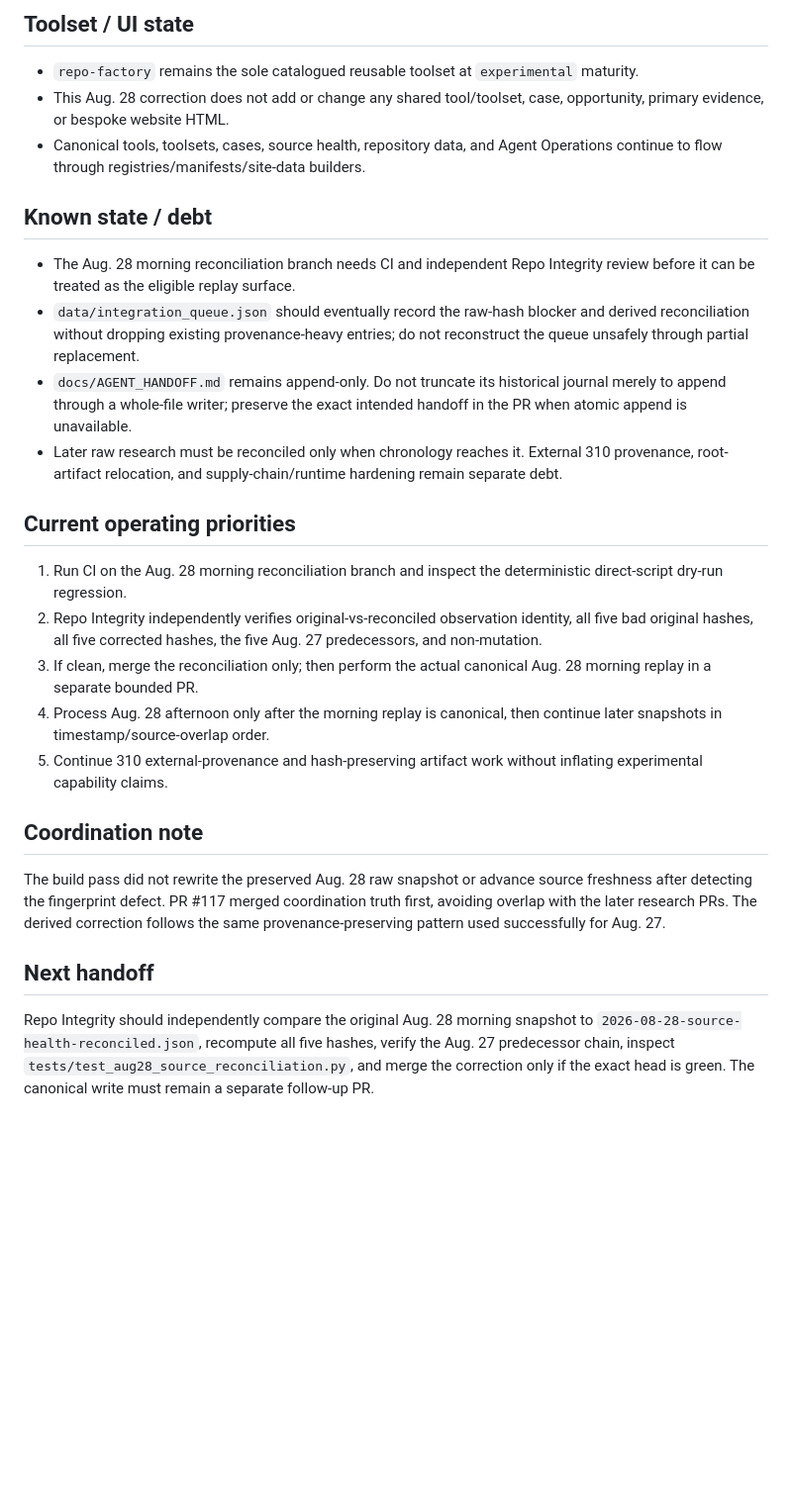
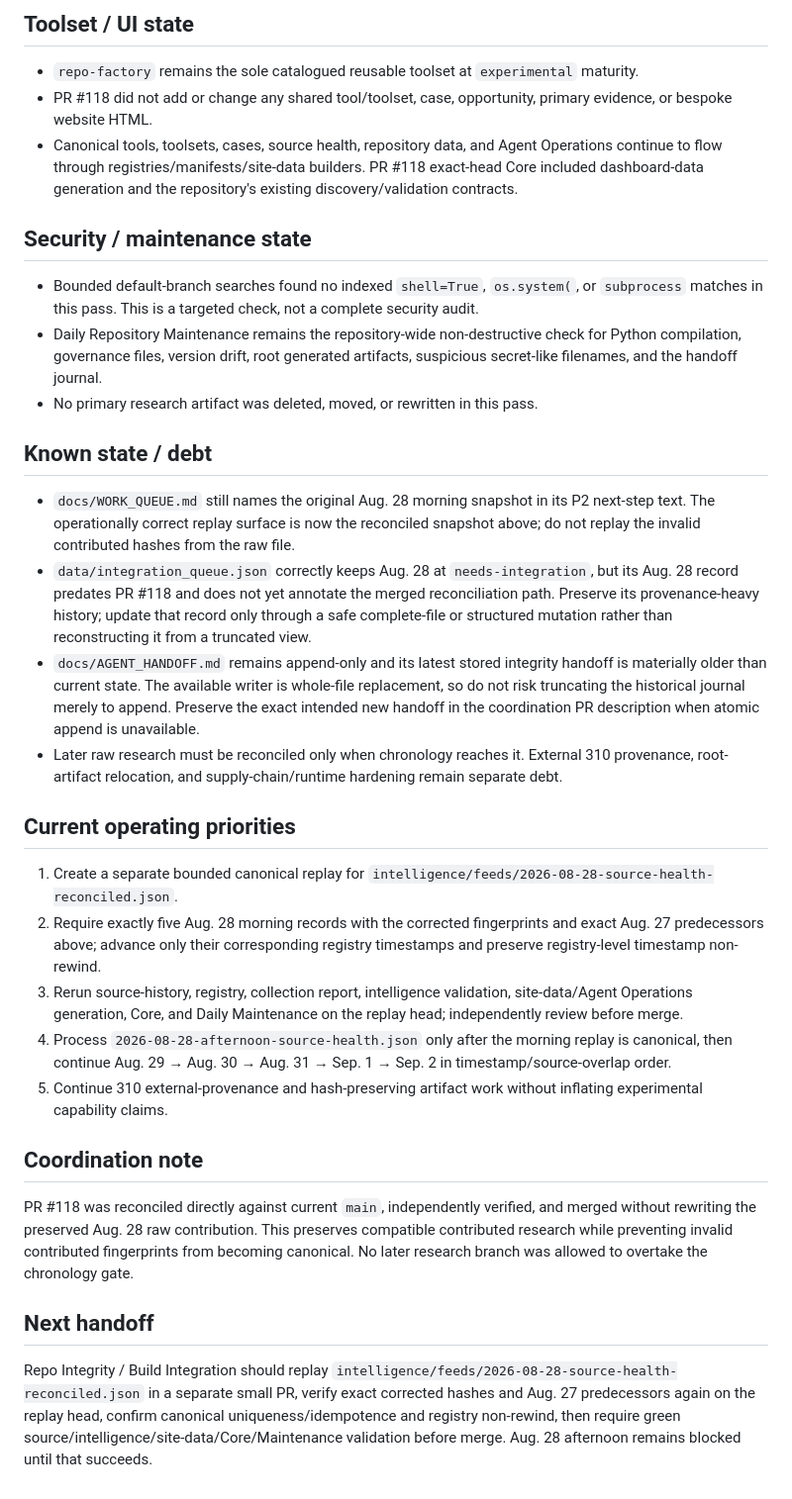
Before and after one commit to kaibuzz0/cipher-solving-suite, a Markdown page: ops/CURRENT_STATE.md, the part around one of its changes. Shown at 99% size. Rendered like a GitHub page; blank space fills up the shorter version.

Commit message:
Ops: reconcile state after PR #118 merge

```diff
--- a/ops/CURRENT_STATE.md
+++ b/ops/CURRENT_STATE.md
@@ -44,28 +45,34 @@ Repository version: `v3.1.0` (README)
 ## Toolset / UI state
 
 - `repo-factory` remains the sole catalogued reusable toolset at `experimental` maturity.
-- This Aug. 28 correction does not add or change any shared tool/toolset, case, opportunity, primary evidence, or bespoke website HTML.
-- Canonical tools, toolsets, cases, source health, repository data, and Agent Operations continue to flow through registries/manifests/site-data builders.
+- PR #118 did not add or change any shared tool/toolset, case, opportunity, primary evidence, or bespoke website HTML.
+- Canonical tools, toolsets, cases, source health, repository data, and Agent Operations continue to flow through registries/manifests/site-data builders. PR #118 exact-head Core included dashboard-data generation and the repository's existing discovery/validation contracts.
+
+## Security / maintenance state
+
+- Bounded default-branch searches found no indexed `shell=True`, `os.system(`, or `subprocess` matches in this pass. This is a targeted check, not a complete security audit.
+- Daily Repository Maintenance remains the repository-wide non-destructive check for Python compilation, governance files, version drift, root generated artifacts, suspicious secret-like filenames, and the handoff journal.
+- No primary research artifact was deleted, moved, or rewritten in this pass.
 
 ## Known state / debt
 
-- The Aug. 28 morning reconciliation branch needs CI and independent Repo Integrity review before it can be treated as the eligible replay surface.
-- `data/integration_queue.json` should eventually record the raw-hash blocker and derived reconciliation without dropping existing provenance-heavy entries; do not reconstruct the queue unsafely through partial replacement.
-- `docs/AGENT_HANDOFF.md` remains append-only. Do not truncate its historical journal merely to append through a whole-file writer; preserve the exact intended handoff in the PR when atomic append is unavailable.
+- `docs/WORK_QUEUE.md` still names the original Aug. 28 morning snapshot in its P2 next-step text. The operationally correct replay surface is now the reconciled snapshot above; do not replay the invalid contributed hashes from the raw file.
+- `data/integration_queue.json` correctly keeps Aug. 28 at `needs-integration`, but its Aug. 28 record predates PR #118 and does not yet annotate the merged reconciliation path. Preserve its provenance-heavy history; update that record only through a safe complete-file or structured mutation rather than reconstructing it from a truncated view.
+- `docs/AGENT_HANDOFF.md` remains append-only and its latest stored integrity handoff is materially older than current state. The available writer is whole-file replacement, so do not risk truncating the historical journal merely to append. Preserve the exact intended new handoff in the coordination PR description when atomic append is unavailable.
 - Later raw research must be reconciled only when chronology reaches it. External 310 provenance, root-artifact relocation, and supply-chain/runtime hardening remain separate debt.
 
 ## Current operating priorities
 
-1. Run CI on the Aug. 28 morning reconciliation branch and inspect the deterministic direct-script dry-run regression.
-2. Repo Integrity independently verifies original-vs-reconciled observation identity, all five bad original hashes, all five corrected hashes, the five Aug. 27 predecessors, and non-mutation.
-3. If clean, merge the reconciliation only; then perform the actual canonical Aug. 28 morning replay in a separate bounded PR.
-4. Process Aug. 28 afternoon only after the morning replay is canonical, then continue later snapshots in timestamp/source-overlap order.
+1. Create a separate bounded canonical replay for `intelligence/feeds/2026-08-28-source-health-reconciled.json`.
+2. Require exactly five Aug. 28 morning records with the corrected fingerprints and exact Aug. 27 predecessors above; advance only their corresponding registry timestamps and preserve registry-level timestamp non-rewind.
+3. Rerun source-history, registry, collection report, intelligence validation, site-data/Agent Operations generation, Core, and Daily Maintenance on the replay head; independently review before merge.
+4. Process `2026-08-28-afternoon-source-health.json` only after the morning replay is canonical, then continue Aug. 29 → Aug. 30 → Aug. 31 → Sep. 1 → Sep. 2 in timestamp/source-overlap order.
 5. Continue 310 external-provenance and hash-preserving artifact work without inflating experimental capability claims.
 
 ## Coordination note
 
-The build pass did not rewrite the preserved Aug. 28 raw snapshot or advance source freshness after detecting the fingerprint defect. PR #117 merged coordination truth first, avoiding overlap with the later research PRs. The derived correction follows the same provenance-preserving pattern used successfully for Aug. 27.
+PR #118 was reconciled directly against current `main`, independently verified, and merged without rewriting the preserved Aug. 28 raw contribution. This preserves compatible contributed research while preventing invalid contributed fingerprints from becoming canonical. No later research branch was allowed to overtake the chronology gate.
 
 ## Next handoff
 
-Repo Integrity should independently compare the original Aug. 28 morning snapshot to `2026-08-28-source-health-reconciled.json`, recompute all five hashes, verify the Aug. 27 predecessor chain, inspect `tests/test_aug28_source_reconciliation.py`, and merge the correction only if the exact head is green. The canonical write must remain a separate follow-up PR.
+Repo Integrity / Build Integration should replay `intelligence/feeds/2026-08-28-source-health-reconciled.json` in a separate small PR, verify exact corrected hashes and Aug. 27 predecessors again on the replay head, confirm canonical uniqueness/idempotence and registry non-rewind, then require green source/intelligence/site-data/Core/Maintenance validation before merge. Aug. 28 afternoon remains blocked until that succeeds.
```
Also changed, not shown: other parts of ops/CURRENT_STATE.md (+12 -11 lines).
